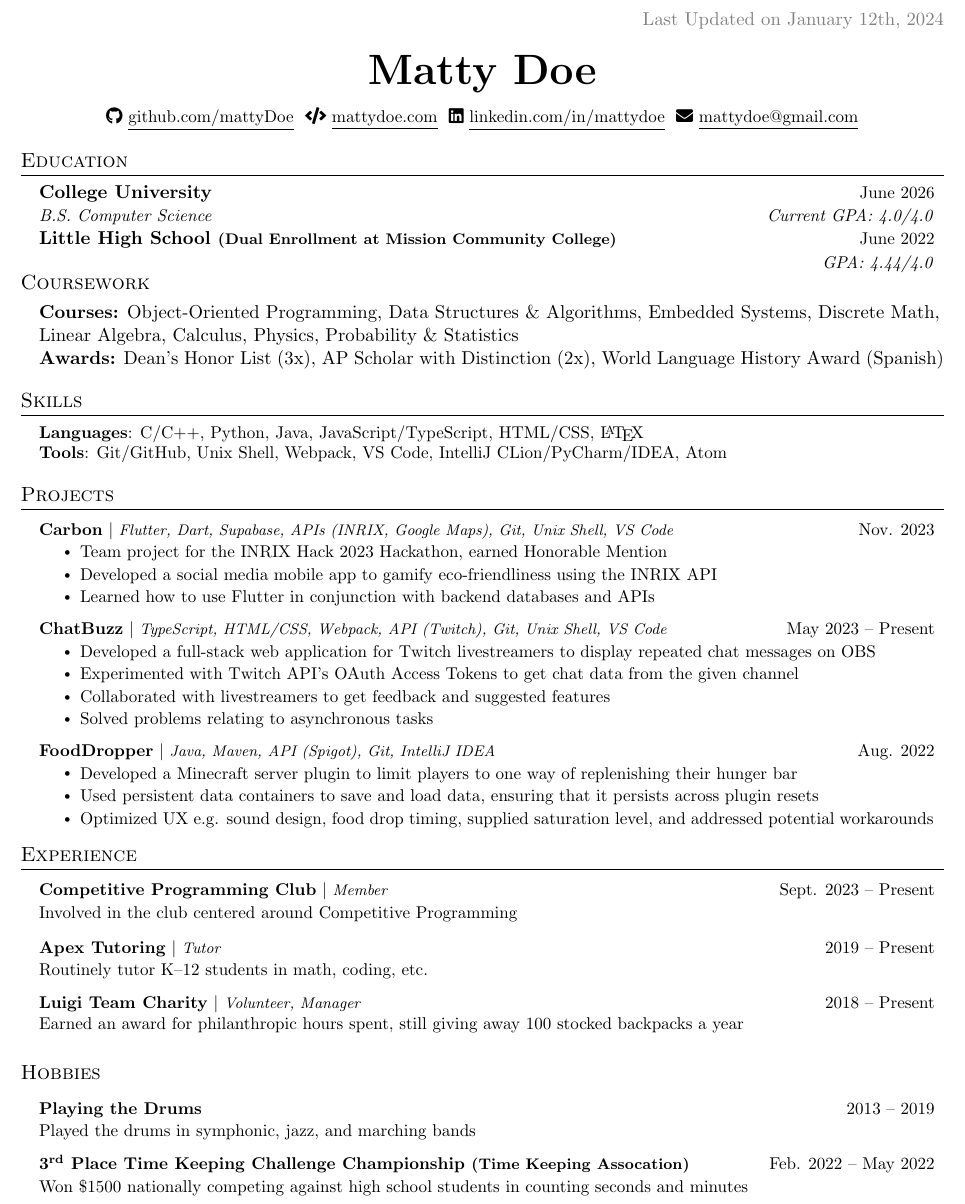
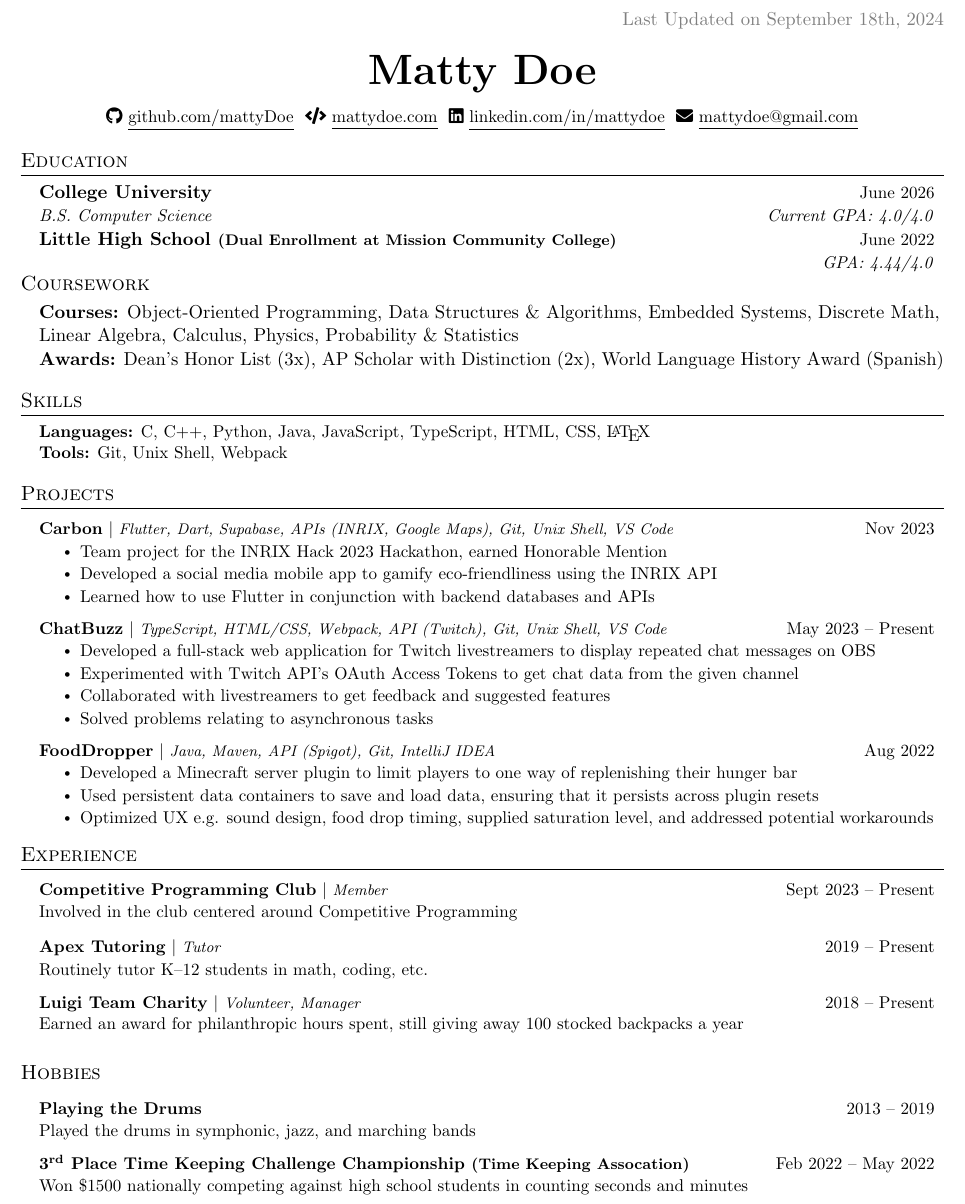
Before and after one commit to mattyHerzig/mattys_resume, a LaTeX CV (Matty's Resume.tex): part of the page, cut so that both start at the same text. Compiled offline with pdfLaTeX.

Commit message:
improve and clean up .tex file

```diff
--- a/Matty's Resume.tex
+++ b/Matty's Resume.tex
@@ -31,7 +31,7 @@
 % \usepackage{charter}
 
 \pagestyle{fancy}
-\fancyhf{} % clear all header and footer fields
+\fancyhf{} % Clear all header and footer fields
 \fancyfoot{}
 \renewcommand{\headrulewidth}{0pt}
 \renewcommand{\footrulewidth}{0pt}
@@ -39,8 +39,8 @@
 % Adjust margins
 \addtolength{\oddsidemargin}{-0.5in}
 \addtolength{\evensidemargin}{-0.5in}
-\addtolength{\textwidth}{1in}
-\addtolength{\topmargin}{-1in} % Default was -.5in
+\addtolength{\textwidth}{1.0in}
+\addtolength{\topmargin}{-1.0in} % Default was -0.5in
 \addtolength{\textheight}{1.0in}
 
 \urlstyle{same}
@@ -104,12 +104,12 @@
 % -------------------- START OF DOCUMENT --------------------
 \begin{document}
 
-% -------------------- HEADING--------------------
+% -------------------- HEADING-------------------------------
 \begin{flushright}
   % \vspace{-4pt}
   \color{gray}
   \item
-  Last Updated on January 12th, 2024
+  Last Updated on September 18th, 2024
 \end{flushright}
 
 \vspace{-5pt}
@@ -149,28 +149,28 @@
 
   \resumeSubHeadingListEnd
 
-% -------------------- SKILLS --------------------
+% -------------------- SKILLS -------------------------------
 \section{Skills}
  \begin{itemize}[leftmargin=0.15in, label={}]
     \small{\item{
 
-     \textbf{Languages}{: C/C++, Python, Java, JavaScript/TypeScript, HTML/CSS, \LaTeX} \\
+     \textbf{Languages:}{ C, C++, Python, Java, JavaScript, TypeScript, HTML, CSS, \LaTeX} \\
 
-     \textbf{Tools}{: Git/GitHub, Unix Shell, Webpack, VS Code, IntelliJ CLion/PyCharm/IDEA, Atom}
+     \textbf{Tools:}{ Git, Unix Shell, Webpack}
 
-     % \textbf{Frameworks}{: React, Node.js, Flask, JUnit, WordPress, Material-UI, FastAPI} \\
+     % \textbf{Frameworks:}{ React, Node.js, Flask, JUnit, WordPress, Material UI, FastAPI} \\
 
-     % \textbf{Libraries}{: pandas, NumPy, Matplotlib}
+     % \textbf{Libraries:}{ pandas, NumPy, Matplotlib}
 
     }}
  \end{itemize}
 
-% -------------------- PROJECTS --------------------
+% -------------------- PROJECTS -----------------------------
 \section{Projects}
     \resumeSubHeadingListStart
 
         \resumeProjectHeading
-        {\textbf{Carbon} $|$ \footnotesize\emph{Flutter, Dart, Supabase, APIs (INRIX, Google Maps), Git, Unix Shell, VS Code}}{\small{Nov. 2023}}
+        {\textbf{Carbon} $|$ \footnotesize\emph{Flutter, Dart, Supabase, APIs (INRIX, Google Maps), Git, Unix Shell, VS Code}}{\small{Nov 2023}}
         \resumeItemListStart
             \resumeItem{Team project for the INRIX Hack 2023 Hackathon, earned Honorable Mention}
             \resumeItem{Developed a social media mobile app to gamify eco-friendliness using the INRIX API}
@@ -187,7 +187,7 @@
           \resumeItemListEnd
 
       \resumeProjectHeading
-        {\textbf{FoodDropper} $|$ \footnotesize\emph{Java, Maven, API (Spigot), Git, IntelliJ IDEA}}{\small{Aug. 2022}}
+        {\textbf{FoodDropper} $|$ \footnotesize\emph{Java, Maven, API (Spigot), Git, IntelliJ IDEA}}{\small{Aug 2022}}
         \resumeItemListStart
             \resumeItem{Developed a Minecraft server plugin to limit players to one way of replenishing their hunger bar}
             \resumeItem{Used persistent data containers to save and load data, ensuring that it persists across plugin resets}
@@ -196,12 +196,12 @@
 
     \resumeSubHeadingListEnd
 
-% -------------------- EXPERIENCE --------------------
+% -------------------- EXPERIENCE ---------------------------
 \section{Experience}
   \resumeSubHeadingListStart
 
           \resumeProjectHeading
-          {\textbf{Competitive Programming Club} $|$ \footnotesize\emph{Member}\vspace{8pt}}{\small{Sept. 2023 -- Present}}
+          {\textbf{Competitive Programming Club} $|$ \footnotesize\emph{Member}\vspace{8pt}}{\small{Sept 2023 -- Present}}
           {\small{Involved in the club centered around Competitive Programming}}
 
           \resumeProjectHeading
@@ -219,7 +219,7 @@
           {\small{Played the drums in symphonic, jazz, and marching bands}}
 
           \resumeProjectHeading
-          {\textbf{3\textsuperscript{rd} Place Time Keeping Challenge Championship \footnotesize{(Time Keeping Assocation)}}\vspace{8pt}}{\small{Feb. 2022 -- May 2022}}
+          {\textbf{3\textsuperscript{rd} Place Time Keeping Challenge Championship \footnotesize{(Time Keeping Assocation)}}\vspace{8pt}}{\small{Feb 2022 -- May 2022}}
           {\small{Won \$1500 nationally competing against high school students in counting seconds and minutes}}
 
     \resumeSubHeadingListEnd
```
Also changed, not shown: Matty's Resume.tex (12 more changed lines).
